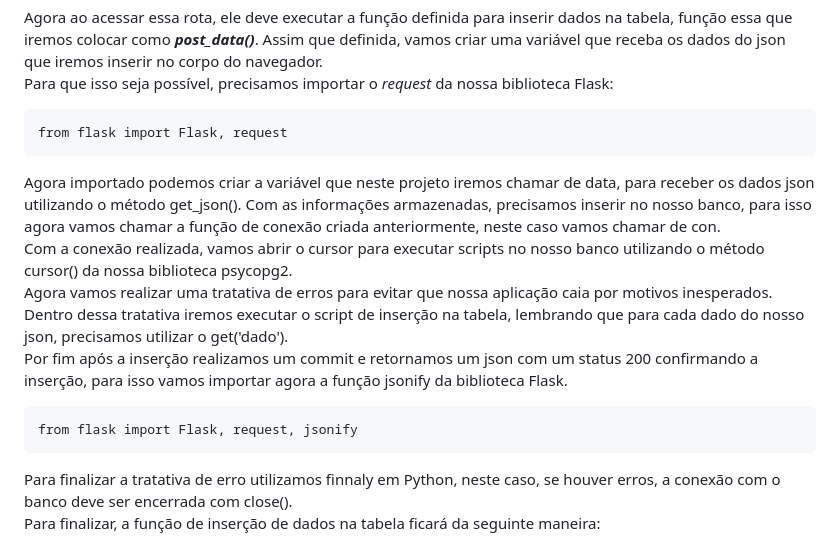
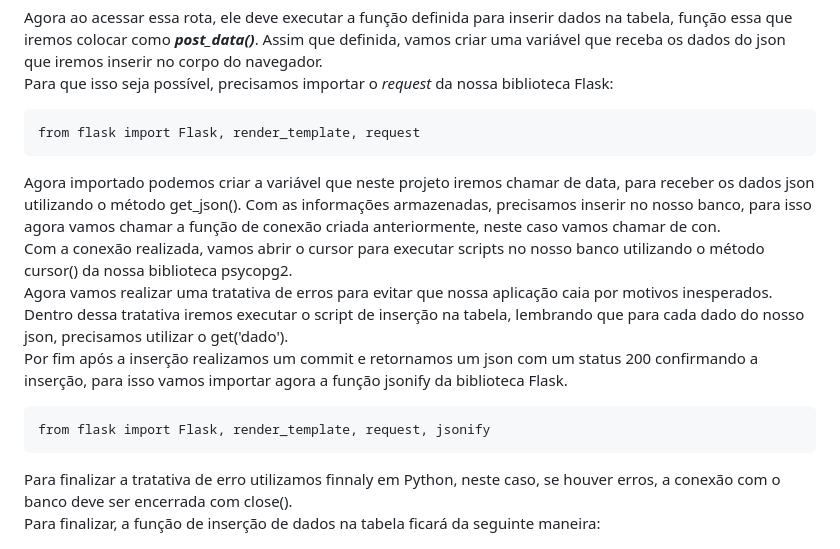
Before and after one commit to AyrtonYamashita/crud_python, a Markdown page: readme.md, the part around one of its changes. Drawn GitHub-style.

````diff
--- a/readme.md
+++ b/readme.md
@@ -106,7 +107,7 @@ Agora ao acessar essa rota, ele deve executar a função definida para inserir d
 Para que isso seja possível, precisamos importar o <i>request</i> da nossa biblioteca Flask:
 
 ```
-from flask import Flask, request
+from flask import Flask, render_template, request
 ```
 
 Agora importado podemos criar a variável que neste projeto iremos chamar de data, para receber os dados json utilizando o método get_json().
@@ -116,7 +117,7 @@ Agora vamos realizar uma tratativa de erros para evitar que nossa aplicação ca
 Por fim após a inserção realizamos um commit e retornamos um json com um status 200 confirmando a inserção, para isso vamos importar agora a função jsonify da biblioteca Flask.
 
 ```
-from flask import Flask, request, jsonify
+from flask import Flask, render_template, request, jsonify
 ```
 Para finalizar a tratativa de erro utilizamos finnaly em Python, neste caso, se houver erros, a conexão com o banco deve ser encerrada com close().<br>
 Para finalizar, a função de inserção de dados na tabela ficará da seguinte maneira:
````
Also changed, not shown: other parts of readme.md (+9 -2 lines).
